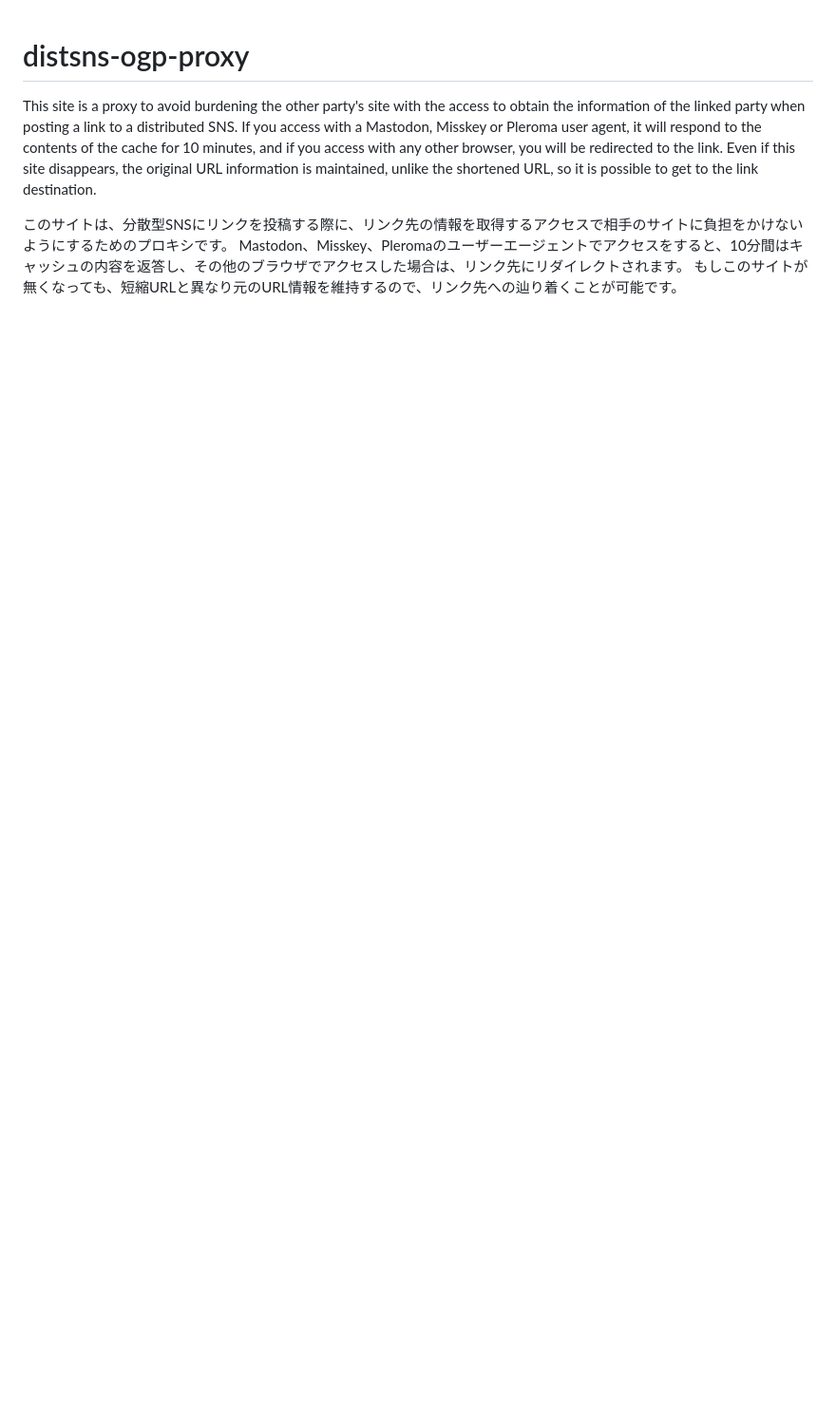
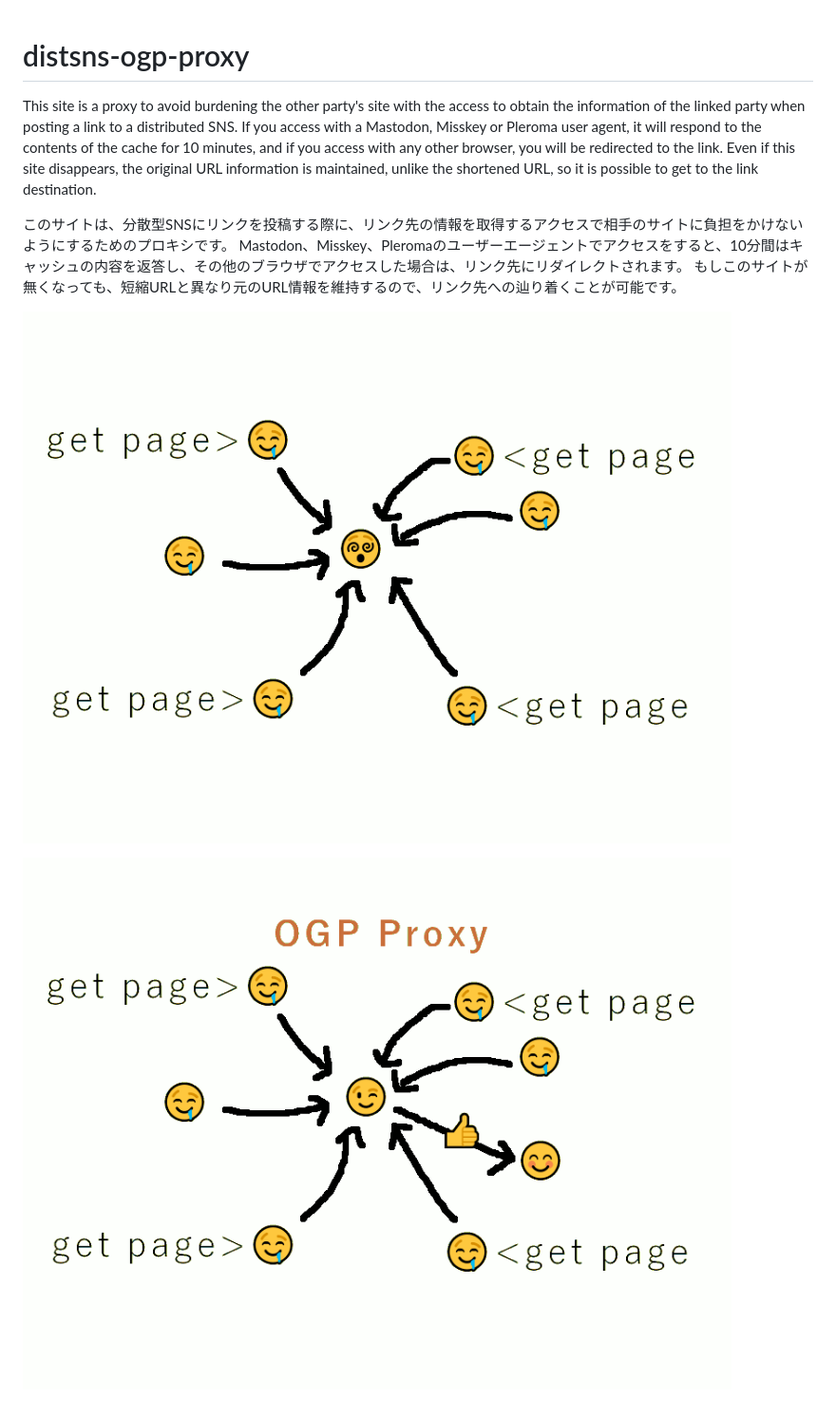
Before and after one commit to osapon/distsns-ogp-proxy, a Markdown page: README.md, the part around the change. Shown: that part at 95% size. Drawn GitHub-style; pictures changed too: ogpproxy1.png (added), ogpproxy2.png (added); blank space fills up the shorter version.

```diff
--- a/README.md
+++ b/README.md
@@ -7,3 +7,7 @@ Even if this site disappears, the original URL information is maintained, unlike
 このサイトは、分散型SNSにリンクを投稿する際に、リンク先の情報を取得するアクセスで相手のサイトに負担をかけないようにするためのプロキシです。
 Mastodon、Misskey、Pleromaのユーザーエージェントでアクセスをすると、10分間はキャッシュの内容を返答し、その他のブラウザでアクセスした場合は、リンク先にリダイレクトされます。
 もしこのサイトが無くなっても、短縮URLと異なり元のURL情報を維持するので、リンク先への辿り着くことが可能です。
+
+![no proxy](ogpproxy1.png)
+
+![use proxy](ogpproxy2.png)
```
